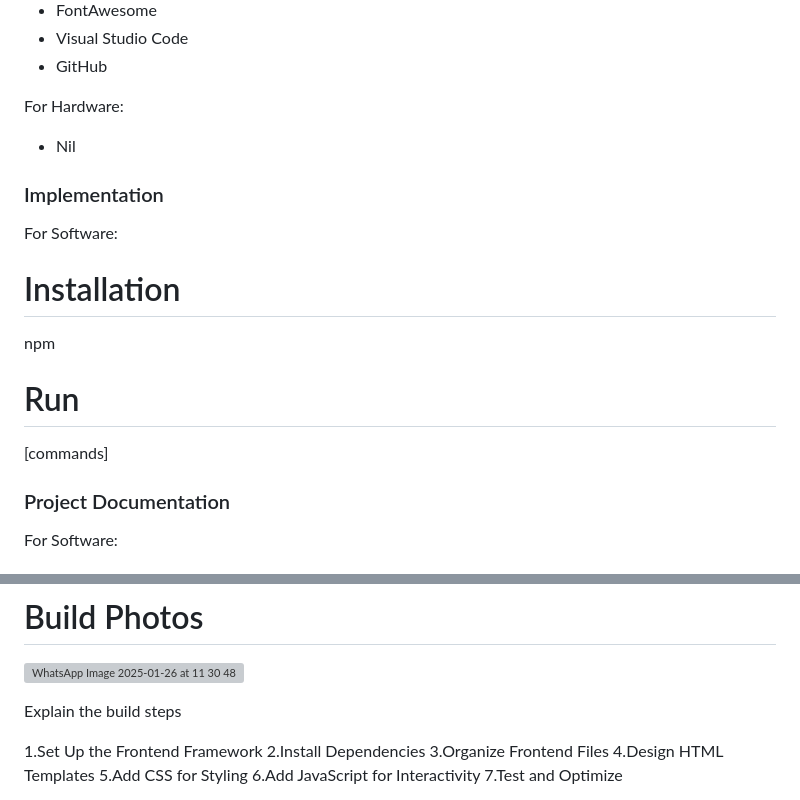
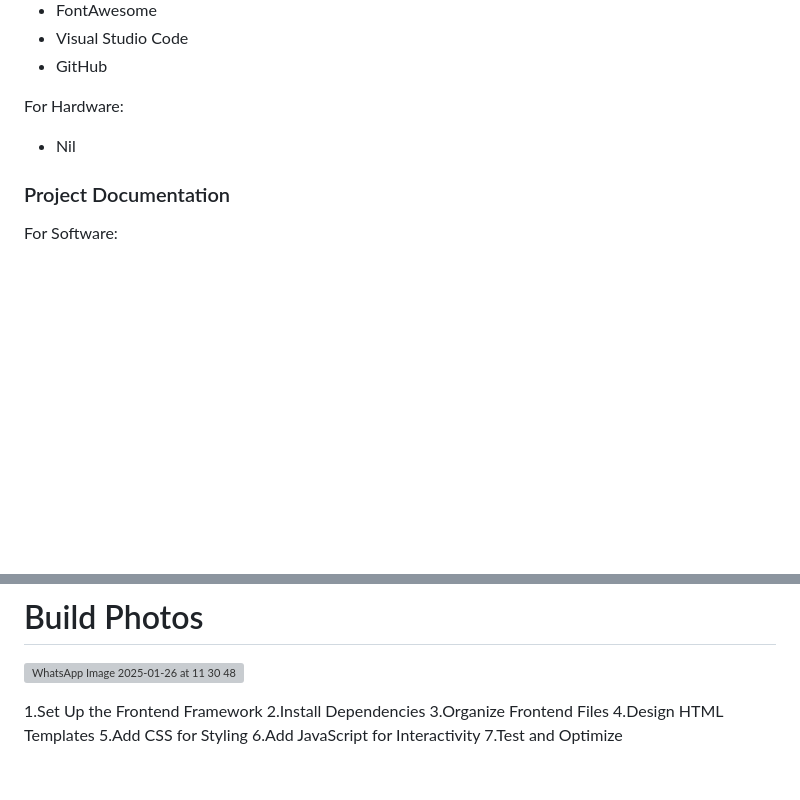
Before and after one commit to Shalin-01/MaMa-Mentor, a Markdown page: README.md, 2 parts joined by grey strips. GitHub-like rendering; blank space fills up the shorter version; grey boxes are pictures that could not be loaded.

```diff
--- a/README.md
+++ b/README.md
@@ -36,13 +36,6 @@ For Software:
 
 For Hardware:
 - Nil
-### Implementation
-For Software:
-# Installation
-npm
-
-# Run
-[commands]
 
 ### Project Documentation
 For Software:
@@ -70,7 +63,6 @@ workflow of MaMa Mentor
 ![WhatsApp Image 2025-01-26 at 11 30 48](https://github.com/user-attachments/assets/3dfaa37f-21bd-40f0-a688-e52d27fcbc18)
 
 
-Explain the build steps
 
 1.Set Up the Frontend Framework
 2.Install Dependencies
```
Also changed, not shown: other parts of README.md (+0 -3 lines).
